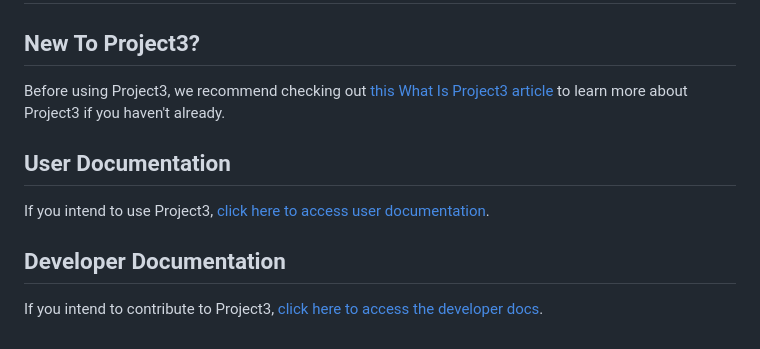
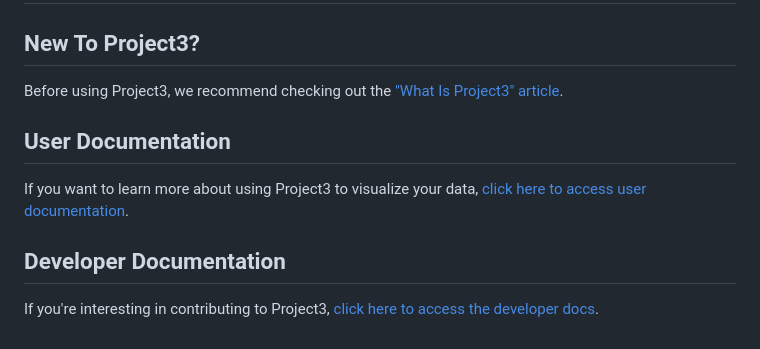
Before and after one commit to RobertLuiten/project3docs, a Markdown page: README.md, the part around the change. Drawn GitHub-style.

```diff
--- a/README.md
+++ b/README.md
@@ -1,10 +1,10 @@
 # Welcome To Project3 Documentation!
 
 ## New To Project3?
-Before using Project3, we recommend checking out [this What Is Project3 article](WhatIsProject3.md) to learn more about Project3 if you haven't already.
+Before using Project3, we recommend checking out the ["What Is Project3" article](WhatIsProject3.md).
 
 ## User Documentation
-If you intend to use Project3, [click here to access user documentation](userDocs/home.md).
+If you want to learn more about using Project3 to visualize your data, [click here to access user documentation](userDocs/home.md).
 
 ## Developer Documentation
-If you intend to contribute to Project3, [click here to access the developer docs](developerDocs/home.md).
+If you're interesting in contributing to Project3, [click here to access the developer docs](developerDocs/home.md).
```
Also changed, not shown: WhatIsProject3.md (+29 -21 lines), userDocs/tutorials/YourFirstDataset.md (added, +3 -0 lines), images/WhatIsProject3/LondonUnderground.jpeg (added), images/WhatIsProject3/MultilayerNetworkExample.png (added), 6 other files.
